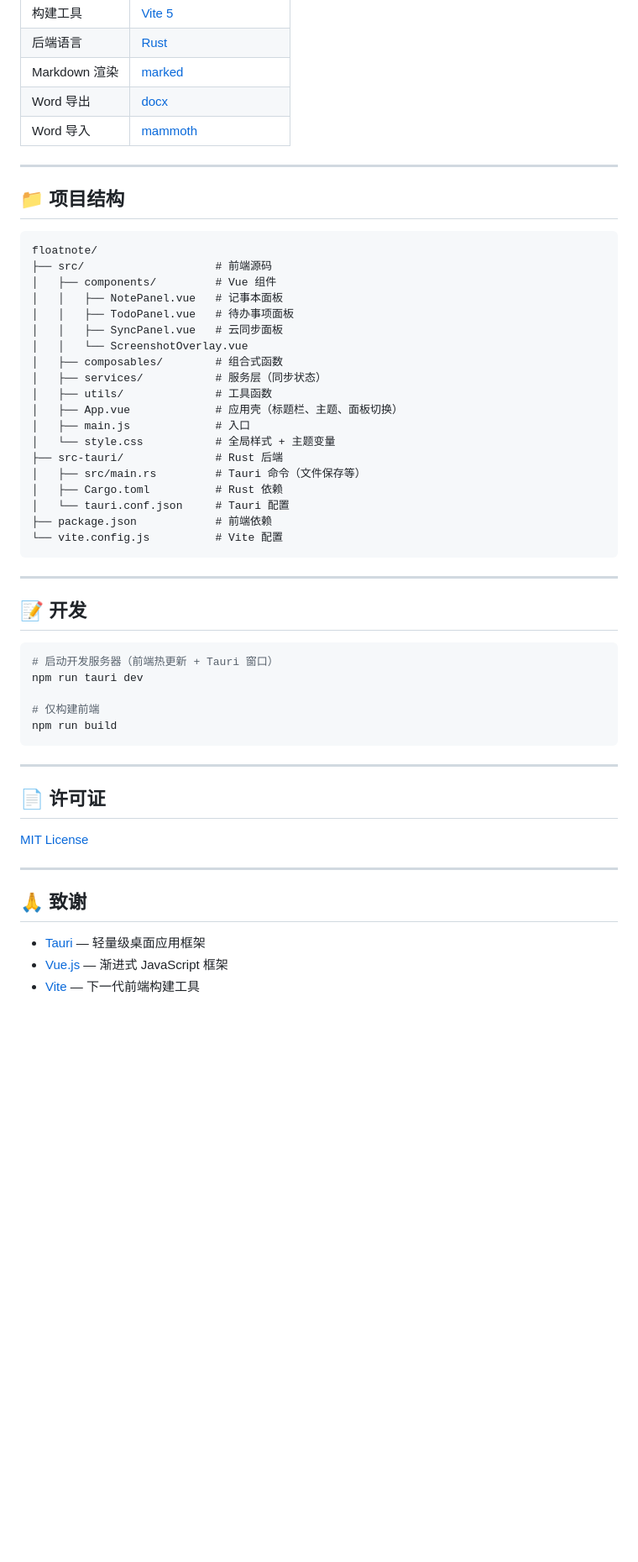
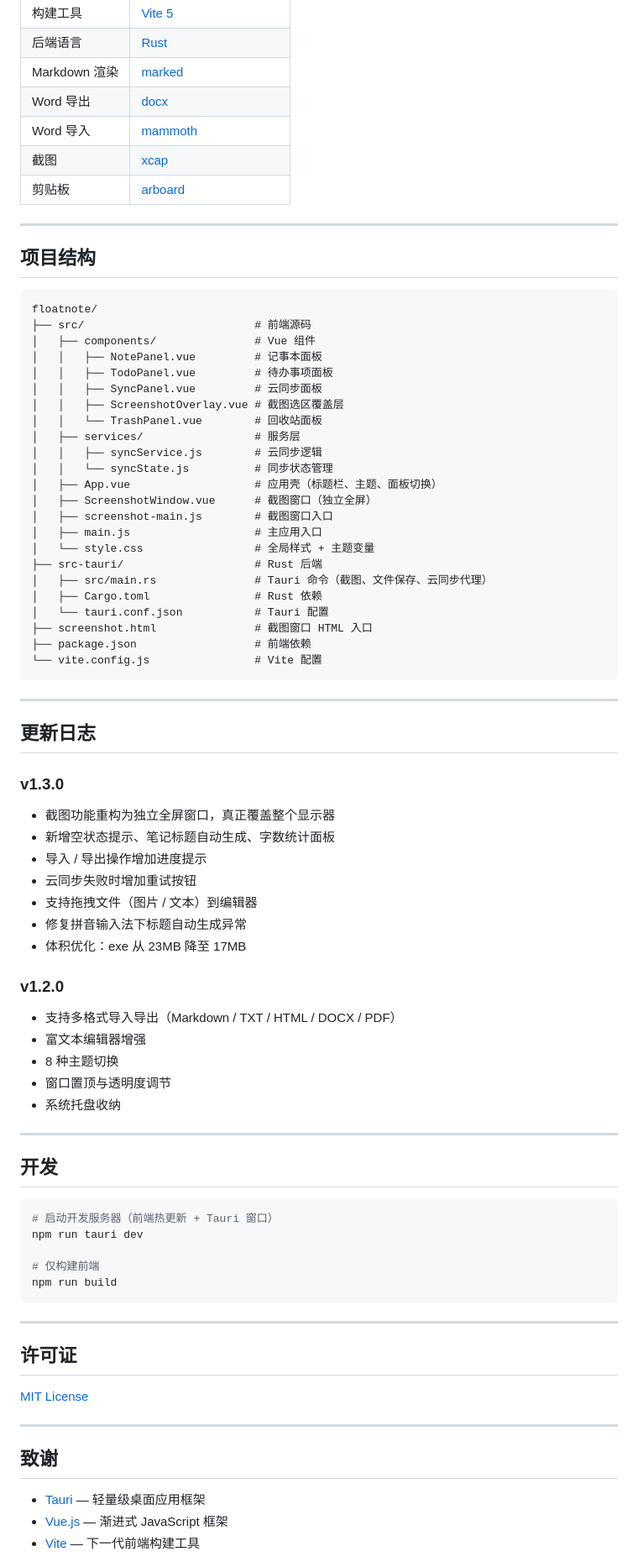
Before and after one commit to flyanx/FloatNote, a Markdown page: README.md, the part around one of its changes. Shown at 84% size. Rendered like a GitHub page; blank space fills up the shorter version.

Commit message:
docs: 重写 README，补充 v1.3.0 全部功能说明和云同步使用指南

````diff
--- a/README.md
+++ b/README.md
@@ -100,36 +147,64 @@ npm run tauri build
 | Markdown 渲染 | [marked](https://marked.js.org/) |
 | Word 导出 | [docx](https://www.npmjs.com/package/docx) |
 | Word 导入 | [mammoth](https://www.npmjs.com/package/mammoth) |
+| 截图 | [xcap](https://github.com/nashaofu/xcap) |
+| 剪贴板 | [arboard](https://github.com/1Password/arboard) |
 
 ---
 
-## 📁 项目结构
+## 项目结构
 
 ```
 floatnote/
-├── src/                    # 前端源码
-│   ├── components/         # Vue 组件
-│   │   ├── NotePanel.vue   # 记事本面板
-│   │   ├── TodoPanel.vue   # 待办事项面板
-│   │   ├── SyncPanel.vue   # 云同步面板
-│   │   └── ScreenshotOverlay.vue
-│   ├── composables/        # 组合式函数
-│   ├── services/           # 服务层（同步状态）
-│   ├── utils/              # 工具函数
-│   ├── App.vue             # 应用壳（标题栏、主题、面板切换）
-│   ├── main.js             # 入口
-│   └── style.css           # 全局样式 + 主题变量
-├── src-tauri/              # Rust 后端
-│   ├── src/main.rs         # Tauri 命令（文件保存等）
-│   ├── Cargo.toml          # Rust 依赖
-│   └── tauri.conf.json     # Tauri 配置
-├── package.json            # 前端依赖
-└── vite.config.js          # Vite 配置
+├── src/                          # 前端源码
+│   ├── components/               # Vue 组件
+│   │   ├── NotePanel.vue         # 记事本面板
+│   │   ├── TodoPanel.vue         # 待办事项面板
+│   │   ├── SyncPanel.vue         # 云同步面板
+│   │   ├── ScreenshotOverlay.vue # 截图选区覆盖层
+│   │   └── TrashPanel.vue        # 回收站面板
+│   ├── services/                 # 服务层
+│   │   ├── syncService.js        # 云同步逻辑
+│   │   └── syncState.js          # 同步状态管理
+│   ├── App.vue                   # 应用壳（标题栏、主题、面板切换）
+│   ├── ScreenshotWindow.vue      # 截图窗口（独立全屏）
+│   ├── screenshot-main.js        # 截图窗口入口
+│   ├── main.js                   # 主应用入口
+│   └── style.css                 # 全局样式 + 主题变量
+├── src-tauri/                    # Rust 后端
+│   ├── src/main.rs               # Tauri 命令（截图、文件保存、云同步代理）
+│   ├── Cargo.toml                # Rust 依赖
+│   └── tauri.conf.json           # Tauri 配置
+├── screenshot.html               # 截图窗口 HTML 入口
+├── package.json                  # 前端依赖
+└── vite.config.js                # Vite 配置
 ```
 
 ---
 
-## 📝 开发
+## 更新日志
+
+### v1.3.0
+
+- 截图功能重构为独立全屏窗口，真正覆盖整个显示器
+- 新增空状态提示、笔记标题自动生成、字数统计面板
+- 导入 / 导出操作增加进度提示
+- 云同步失败时增加重试按钮
+- 支持拖拽文件（图片 / 文本）到编辑器
+- 修复拼音输入法下标题自动生成异常
+- 体积优化：exe 从 23MB 降至 17MB
+
+### v1.2.0
+
+- 支持多格式导入导出（Markdown / TXT / HTML / DOCX / PDF）
+- 富文本编辑器增强
+- 8 种主题切换
+- 窗口置顶与透明度调节
+- 系统托盘收纳
+
+---
+
+## 开发
 
 ```bash
 # 启动开发服务器（前端热更新 + Tauri 窗口）
@@ -141,13 +216,13 @@ npm run build
 
 ---
 
-## 📄 许可证
+## 许可证
 
 [MIT License](LICENSE)
 
 ---
 
-## 🙏 致谢
+## 致谢
 
 - [Tauri](https://tauri.app/) — 轻量级桌面应用框架
 - [Vue.js](https://vuejs.org/) — 渐进式 JavaScript 框架
````
Also changed, not shown: other parts of README.md (+75 -28 lines).
